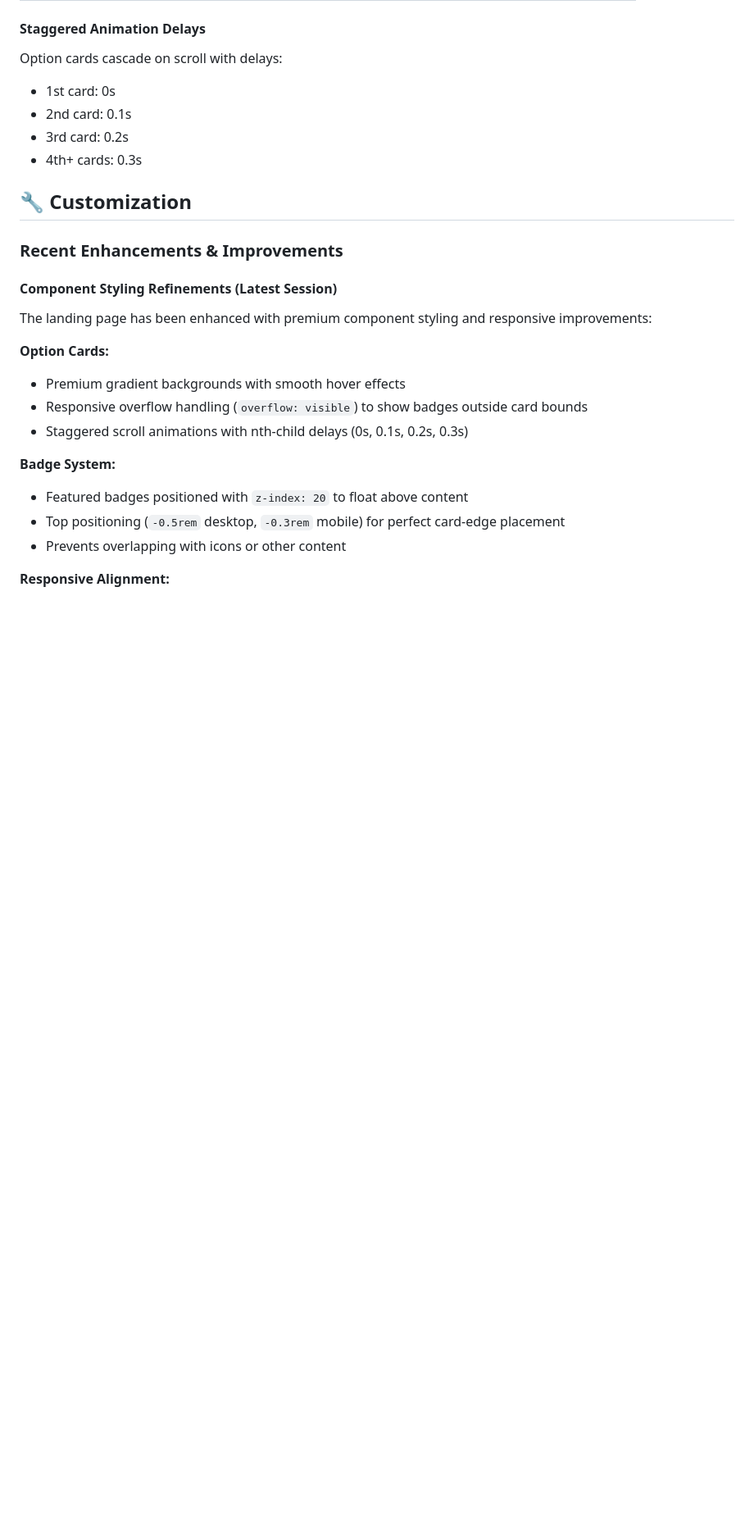
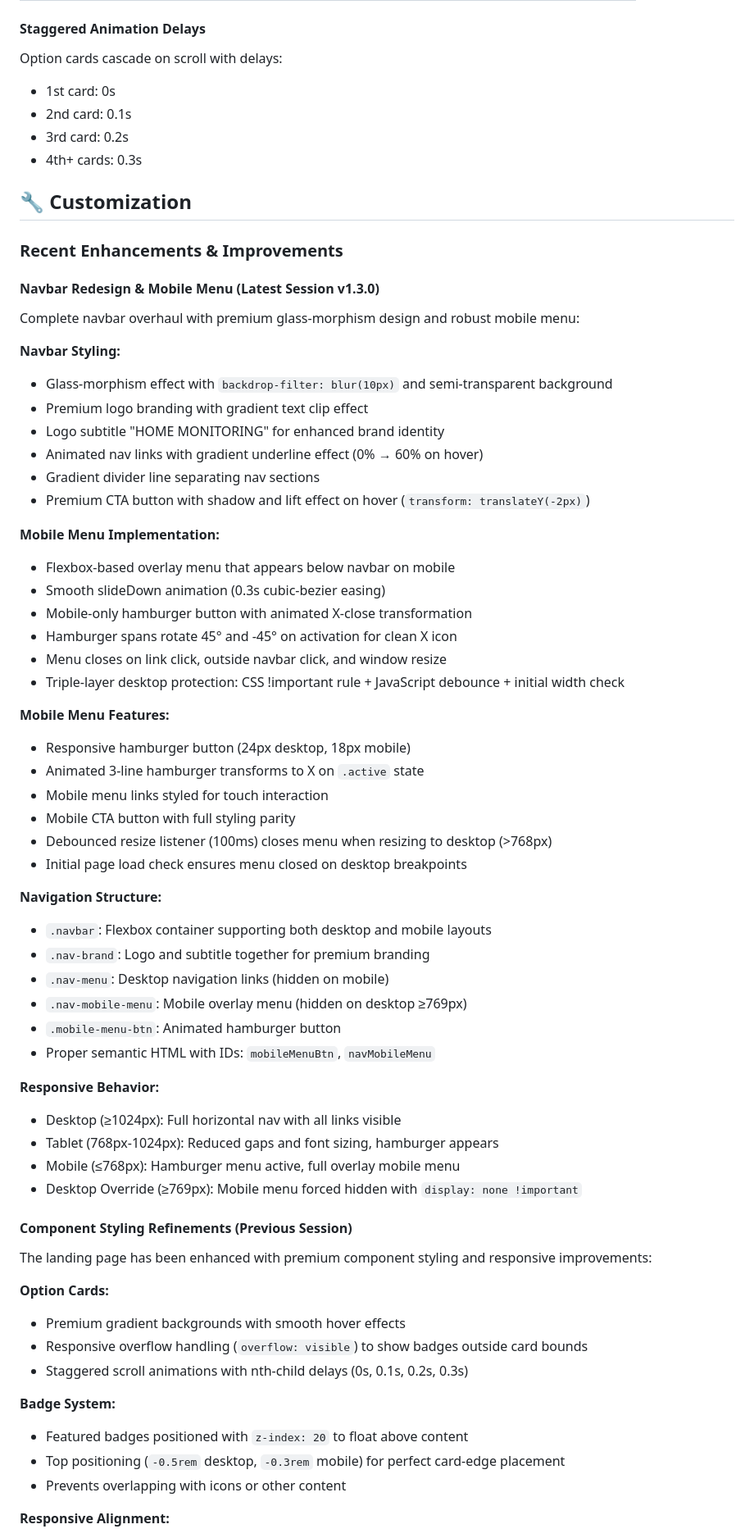
Before and after one commit to CodeWithKarol/smart-care-home-landing, a Markdown page: README.md, the part around one of its changes. Shown at 82% size. GitHub-like rendering; blank space fills up the shorter version.

Commit message:
docs: Update README for navbar redesign and mobile menu (#3)
Documents the complete navbar overhaul with glass-morphism styling, premium branding, animated nav links, and a robust mobile menu system. Adds detailed notes on responsive behavior, mobile menu features, and changelog for v1.3.0. Updates last modified date to November 11, 2025.

```diff
--- a/README.md
+++ b/README.md
@@ -192,7 +192,54 @@ Option cards cascade on scroll with delays:
 
 ### Recent Enhancements & Improvements
 
-#### Component Styling Refinements (Latest Session)
+#### Navbar Redesign & Mobile Menu (Latest Session v1.3.0)
+
+Complete navbar overhaul with premium glass-morphism design and robust mobile menu:
+
+**Navbar Styling:**
+
+- Glass-morphism effect with `backdrop-filter: blur(10px)` and semi-transparent background
+- Premium logo branding with gradient text clip effect
+- Logo subtitle "HOME MONITORING" for enhanced brand identity
+- Animated nav links with gradient underline effect (0% → 60% on hover)
+- Gradient divider line separating nav sections
+- Premium CTA button with shadow and lift effect on hover (`transform: translateY(-2px)`)
+
+**Mobile Menu Implementation:**
+
+- Flexbox-based overlay menu that appears below navbar on mobile
+- Smooth slideDown animation (0.3s cubic-bezier easing)
+- Mobile-only hamburger button with animated X-close transformation
+- Hamburger spans rotate 45° and -45° on activation for clean X icon
+- Menu closes on link click, outside navbar click, and window resize
+- Triple-layer desktop protection: CSS !important rule + JavaScript debounce + initial width check
+
+**Mobile Menu Features:**
+
+- Responsive hamburger button (24px desktop, 18px mobile)
+- Animated 3-line hamburger transforms to X on `.active` state
+- Mobile menu links styled for touch interaction
+- Mobile CTA button with full styling parity
+- Debounced resize listener (100ms) closes menu when resizing to desktop (>768px)
+- Initial page load check ensures menu closed on desktop breakpoints
+
+**Navigation Structure:**
+
+- `.navbar`: Flexbox container supporting both desktop and mobile layouts
+- `.nav-brand`: Logo and subtitle together for premium branding
+- `.nav-menu`: Desktop navigation links (hidden on mobile)
+- `.nav-mobile-menu`: Mobile overlay menu (hidden on desktop ≥769px)
+- `.mobile-menu-btn`: Animated hamburger button
+- Proper semantic HTML with IDs: `mobileMenuBtn`, `navMobileMenu`
+
+**Responsive Behavior:**
+
+- Desktop (≥1024px): Full horizontal nav with all links visible
+- Tablet (768px-1024px): Reduced gaps and font sizing, hamburger appears
+- Mobile (≤768px): Hamburger menu active, full overlay mobile menu
+- Desktop Override (≥769px): Mobile menu forced hidden with `display: none !important`
+
+#### Component Styling Refinements (Previous Session)
 
 The landing page has been enhanced with premium component styling and responsive improvements:
 
```
Also changed, not shown: other parts of README.md (+22 -2 lines).
